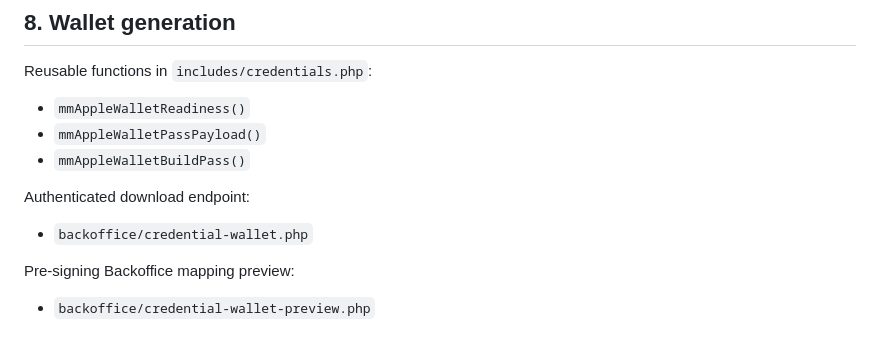
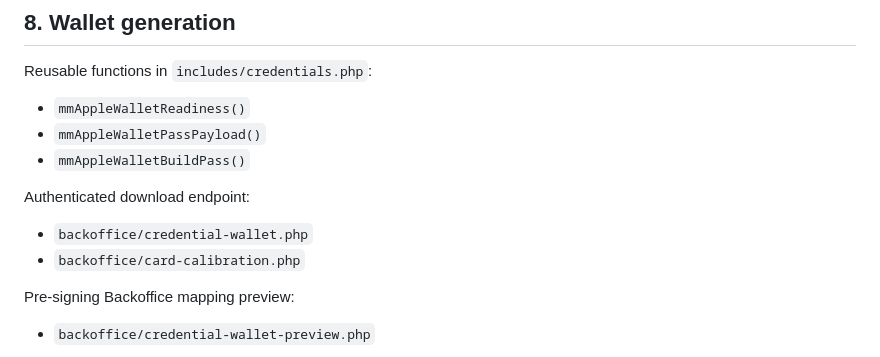
Before and after one commit to gitinsodema/mysterymarket.de, a Markdown page: docs/VERIFY_CREDENTIAL_WALLET_ARCHITECTURE.md, the part around the change. GitHub-like rendering.

Commit message:
docs: record CR80 calibration page

```diff
--- a/docs/VERIFY_CREDENTIAL_WALLET_ARCHITECTURE.md
+++ b/docs/VERIFY_CREDENTIAL_WALLET_ARCHITECTURE.md
@@ -285,6 +285,7 @@ Reusable functions in `includes/credentials.php`:
 Authenticated download endpoint:
 
 - `backoffice/credential-wallet.php`
+- `backoffice/card-calibration.php`
 
 Pre-signing Backoffice mapping preview:
 
```
